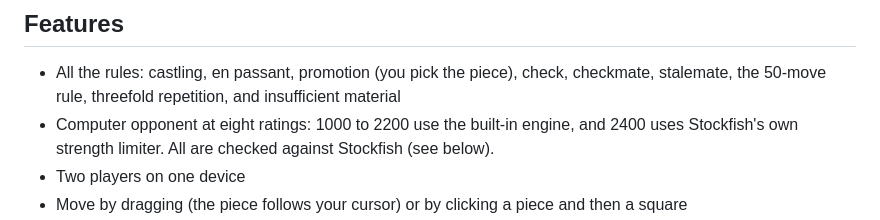
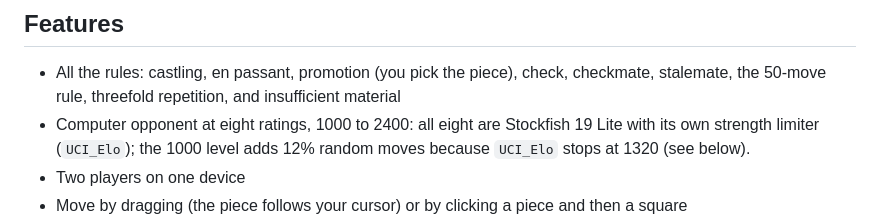
Before and after one commit to ninjabaloney06-sketch/chess.free, a Markdown page: README.md, the part around the change. Rendered like a GitHub page.

Commit message:
README: all eight bot levels are Stockfish
Co-Authored-By: Claude Opus 5.5 <noreply@anthropic.com>

```diff
--- a/README.md
+++ b/README.md
@@ -7,7 +7,7 @@ A complete chess game on a stone board with hand-drawn black and white pieces.
 ## Features
 
 - All the rules: castling, en passant, promotion (you pick the piece), check, checkmate, stalemate, the 50-move rule, threefold repetition, and insufficient material
-- Computer opponent at eight ratings: 1000 to 2200 use the built-in engine, and 2400 uses Stockfish's own strength limiter. All are checked against Stockfish (see below).
+- Computer opponent at eight ratings, 1000 to 2400: all eight are Stockfish 19 Lite with its own strength limiter (`UCI_Elo`); the 1000 level adds 12% random moves because `UCI_Elo` stops at 1320 (see below).
 - Two players on one device
 - Move by dragging (the piece follows your cursor) or by clicking a piece and then a square
 - Draw on the board like chess.com or lichess: hold Shift (or use the right mouse button) and click a square to mark it, or drag to draw an arrow. Do it again to remove one; a normal click or the next move clears them all
```
